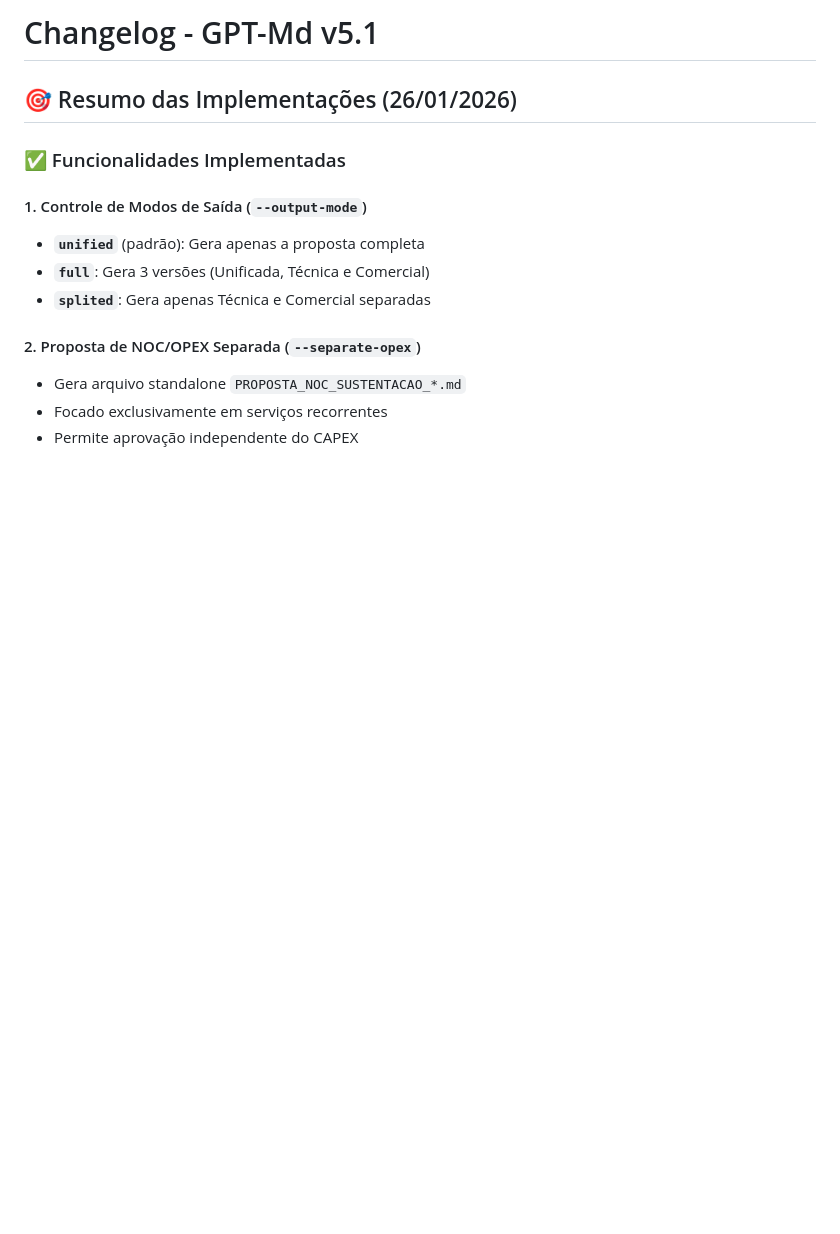
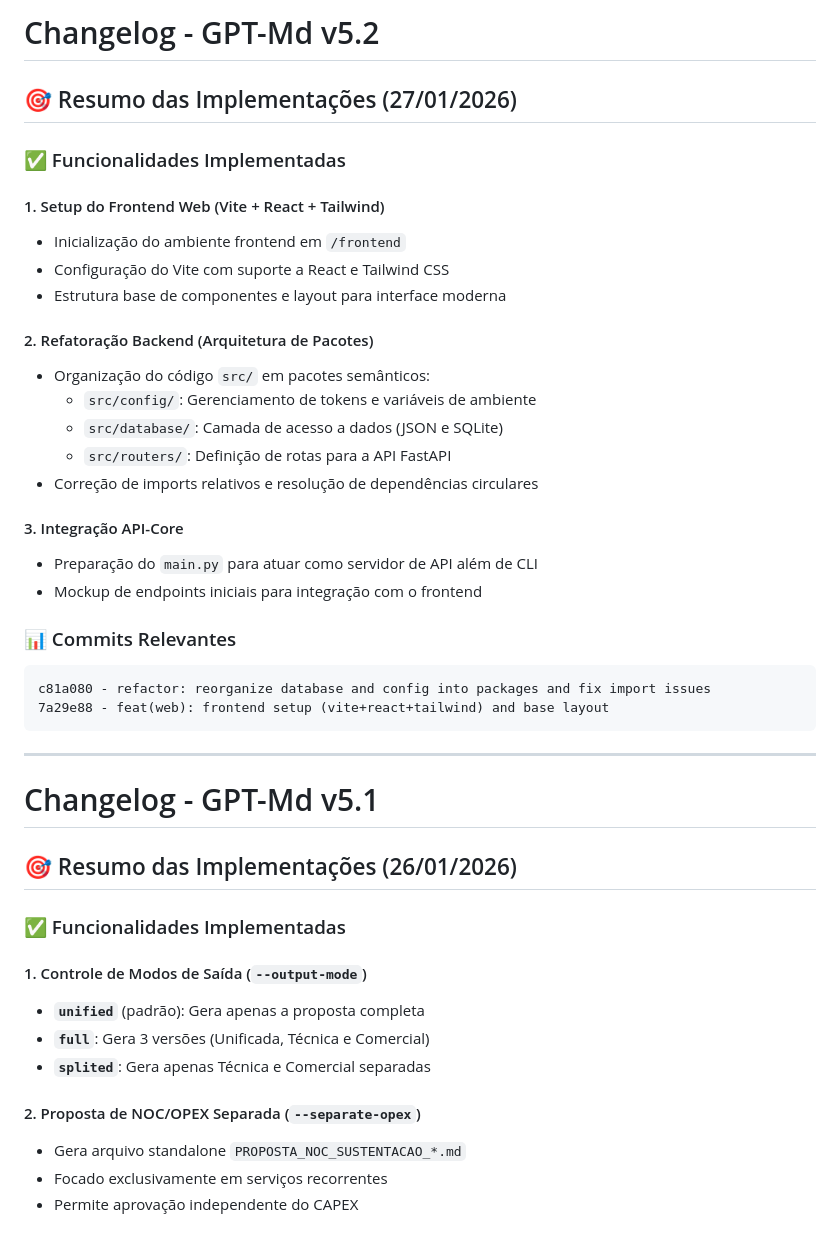
Before and after one commit to favinicius/gptmd, a Markdown page: CHANGELOG.md, the part around the change. Drawn GitHub-style; blank space fills up the shorter version.

````diff
--- a/CHANGELOG.md
+++ b/CHANGELOG.md
@@ -1,4 +1,34 @@
-# Changelog - GPT-Md v5.1
+# Changelog - GPT-Md v5.2
+
+ ## 🎯 Resumo das Implementações (27/01/2026)
+
+ ### ✅ Funcionalidades Implementadas
+
+ #### 1. Setup do Frontend Web (Vite + React + Tailwind)
+ - Inicialização do ambiente frontend em `/frontend`
+ - Configuração do Vite com suporte a React e Tailwind CSS
+ - Estrutura base de componentes e layout para interface moderna
+
+ #### 2. Refatoração Backend (Arquitetura de Pacotes)
+ - Organização do código `src/` em pacotes semânticos:
+   - `src/config/`: Gerenciamento de tokens e variáveis de ambiente
+   - `src/database/`: Camada de acesso a dados (JSON e SQLite)
+   - `src/routers/`: Definição de rotas para a API FastAPI
+ - Correção de imports relativos e resolução de dependências circulares
+
+ #### 3. Integração API-Core
+ - Preparação do `main.py` para atuar como servidor de API além de CLI
+ - Mockup de endpoints iniciais para integração com o frontend
+
+ ### 📊 Commits Relevantes
+ ```
+ c81a080 - refactor: reorganize database and config into packages and fix import issues
+ 7a29e88 - feat(web): frontend setup (vite+react+tailwind) and base layout
+ ```
+
+ ---
+
+ # Changelog - GPT-Md v5.1
 
 ## 🎯 Resumo das Implementações (26/01/2026)
 
````
